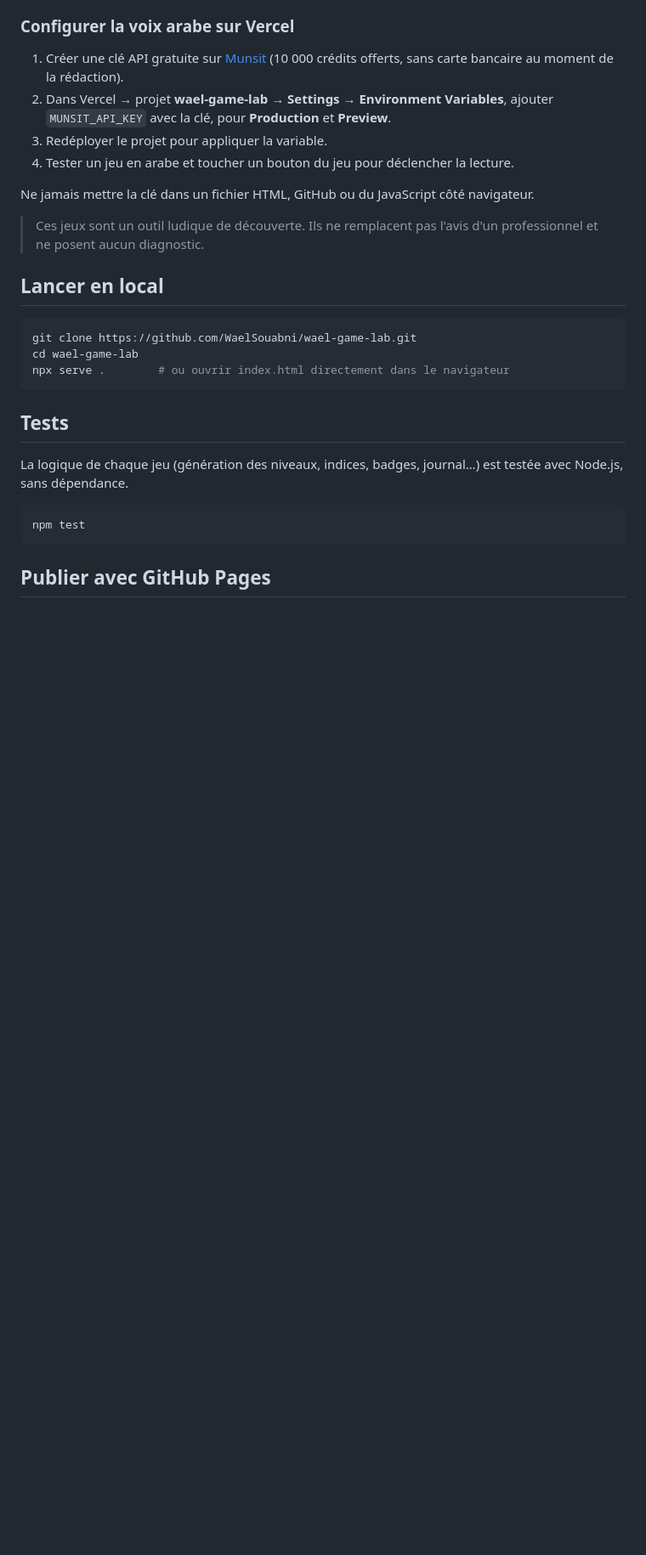
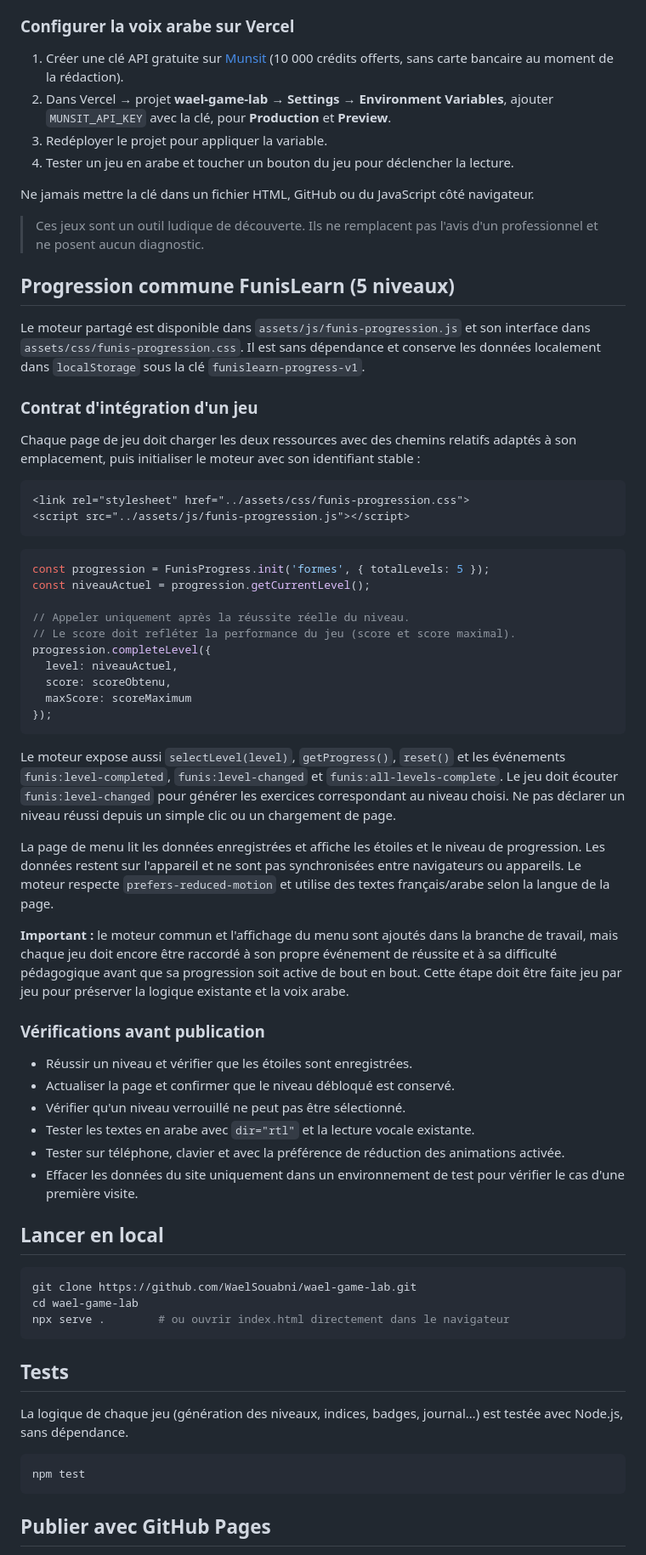
Before and after one commit to WaelSouabni/wael-game-lab, a Markdown page: README.md, the part around the change. Shown at 85% size. GitHub-like rendering; blank space fills up the shorter version.

Commit message:
docs: describe shared five-level progression integration

````diff
--- a/README.md
+++ b/README.md
@@ -43,6 +43,47 @@ Ne jamais mettre la clé dans un fichier HTML, GitHub ou du JavaScript côté na
 
 > Ces jeux sont un outil ludique de découverte. Ils ne remplacent pas l'avis d'un professionnel et ne posent aucun diagnostic.
 
+## Progression commune FunisLearn (5 niveaux)
+
+Le moteur partagé est disponible dans `assets/js/funis-progression.js` et son interface dans `assets/css/funis-progression.css`. Il est sans dépendance et conserve les données localement dans `localStorage` sous la clé `funislearn-progress-v1`.
+
+### Contrat d'intégration d'un jeu
+
+Chaque page de jeu doit charger les deux ressources avec des chemins relatifs adaptés à son emplacement, puis initialiser le moteur avec son identifiant stable :
+
+```html
+<link rel="stylesheet" href="../assets/css/funis-progression.css">
+<script src="../assets/js/funis-progression.js"></script>
+```
+
+```js
+const progression = FunisProgress.init('formes', { totalLevels: 5 });
+const niveauActuel = progression.getCurrentLevel();
+
+// Appeler uniquement après la réussite réelle du niveau.
+// Le score doit refléter la performance du jeu (score et score maximal).
+progression.completeLevel({
+  level: niveauActuel,
+  score: scoreObtenu,
+  maxScore: scoreMaximum
+});
+```
+
+Le moteur expose aussi `selectLevel(level)`, `getProgress()`, `reset()` et les événements `funis:level-completed`, `funis:level-changed` et `funis:all-levels-complete`. Le jeu doit écouter `funis:level-changed` pour générer les exercices correspondant au niveau choisi. Ne pas déclarer un niveau réussi depuis un simple clic ou un chargement de page.
+
+La page de menu lit les données enregistrées et affiche les étoiles et le niveau de progression. Les données restent sur l'appareil et ne sont pas synchronisées entre navigateurs ou appareils. Le moteur respecte `prefers-reduced-motion` et utilise des textes français/arabe selon la langue de la page.
+
+**Important :** le moteur commun et l'affichage du menu sont ajoutés dans la branche de travail, mais chaque jeu doit encore être raccordé à son propre événement de réussite et à sa difficulté pédagogique avant que sa progression soit active de bout en bout. Cette étape doit être faite jeu par jeu pour préserver la logique existante et la voix arabe.
+
+### Vérifications avant publication
+
+- Réussir un niveau et vérifier que les étoiles sont enregistrées.
+- Actualiser la page et confirmer que le niveau débloqué est conservé.
+- Vérifier qu'un niveau verrouillé ne peut pas être sélectionné.
+- Tester les textes en arabe avec `dir="rtl"` et la lecture vocale existante.
+- Tester sur téléphone, clavier et avec la préférence de réduction des animations activée.
+- Effacer les données du site uniquement dans un environnement de test pour vérifier le cas d'une première visite.
+
 ## Lancer en local
 
 ```bash
````
